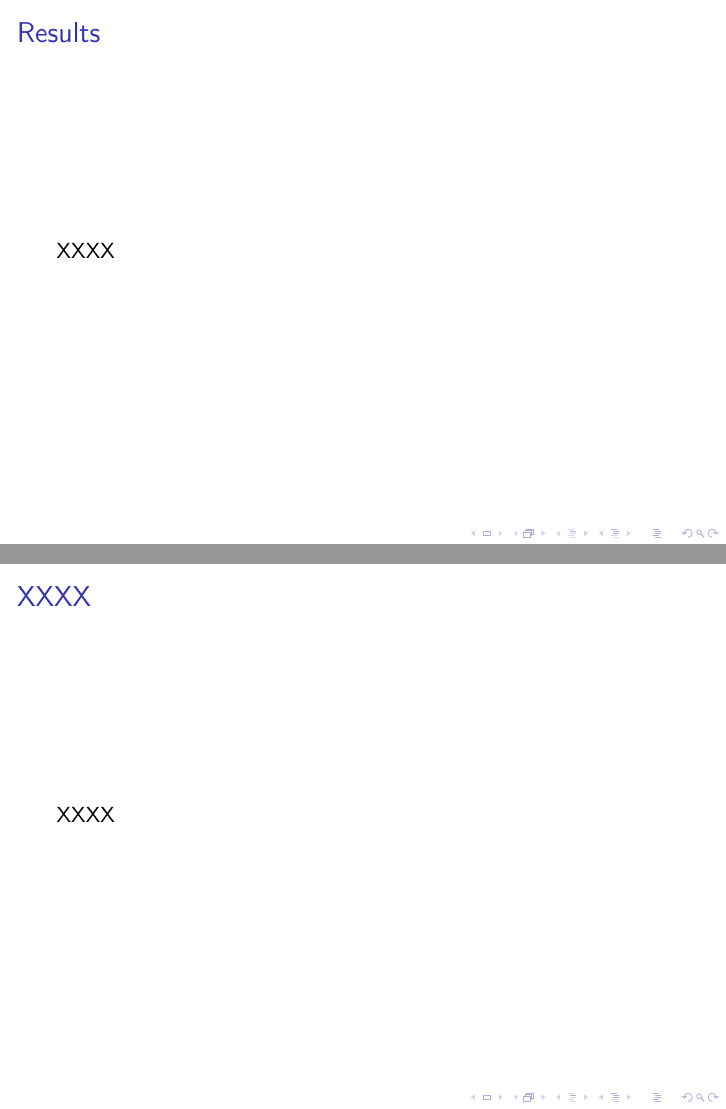
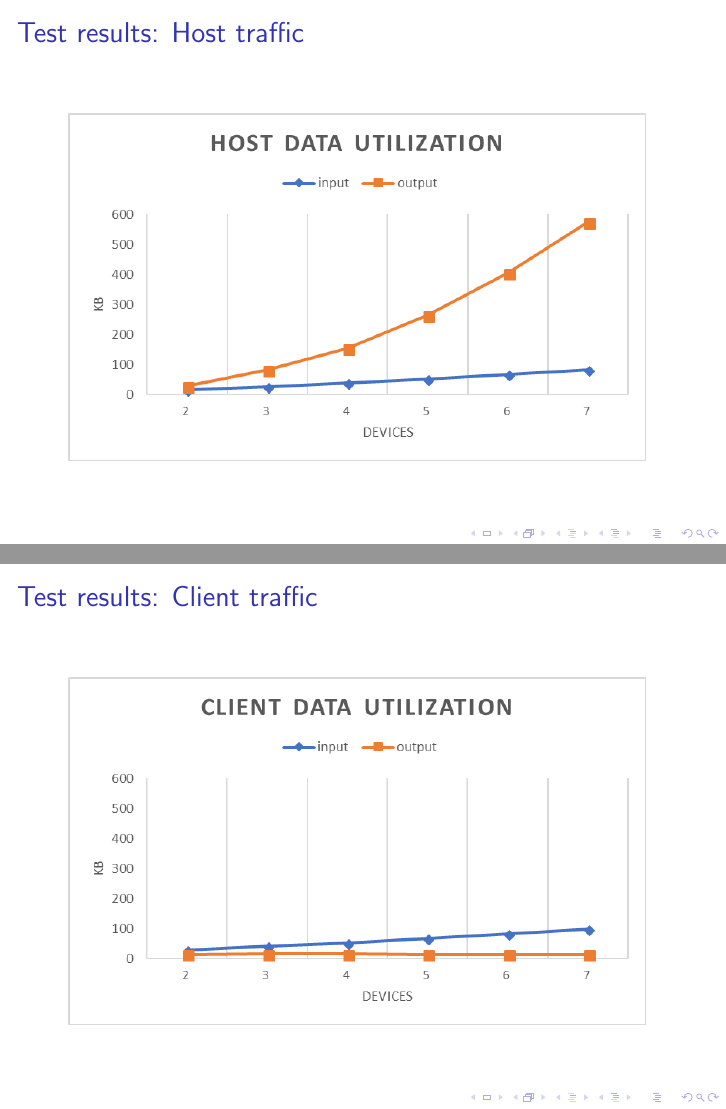
Before and after one commit to Codernauti/GameBank-Report, LaTeX slides (presentation/main.tex, which reads presentation/res/slides/10-HostData.tex, presentation/res/slides/10.tex, presentation/res/slides/11-ClientData.tex): pages 25 and 26 of 34 before the commit and pages 28 and 29 of 37 after it, joined at a grey line. Compiled offline with pdfLaTeX; a LaTeX package or settings file that is missing is left out.

Commit message:
Add Results section

```diff
--- /dev/null
+++ b/presentation/res/slides/10-HostData.tex
@@ -0,0 +1,8 @@
+\subsection{Results}
+\begin{frame}{Test results: Host traffic}
+
+  \begin{textblock*}{5cm}(1.2cm, 2cm)
+  	\includegraphics[scale=0.80]{../report/res/img/host_data_utilization}
+  \end{textblock*}
+
+\end{frame}
--- a/presentation/res/slides/10.tex
+++ /dev/null
@@ -1,4 +0,0 @@
-\subsection{Results}
-\begin{frame}{Results}
-  XXXX
-\end{frame}
--- /dev/null
+++ b/presentation/res/slides/11-ClientData.tex
@@ -0,0 +1,7 @@
+\begin{frame}{Test results: Client traffic}
+
+  \begin{textblock*}{5cm}(1.2cm, 2cm)
+  	\includegraphics[scale=0.80]{../report/res/img/client_data_utilization}
+  \end{textblock*}
+
+\end{frame}
--- a/presentation/res/slides/11.tex
+++ /dev/null
@@ -1,3 +0,0 @@
-\begin{frame}{XXXX}
-  XXXX
-\end{frame}
```
Also changed, not shown: presentation/res/listOfSlides.tex (+5 -5 lines), presentation/res/slides/06-DataTransmission.tex (+13 -9 lines), presentation/res/slides/09-Issues.tex (renamed from presentation/res/slides/09.tex), presentation/res/slides/12-FutureWorks.tex (renamed from presentation/res/slides/12.tex), presentation/res/slides/13-Conclusions.tex (renamed from presentation/res/slides/13.tex).
